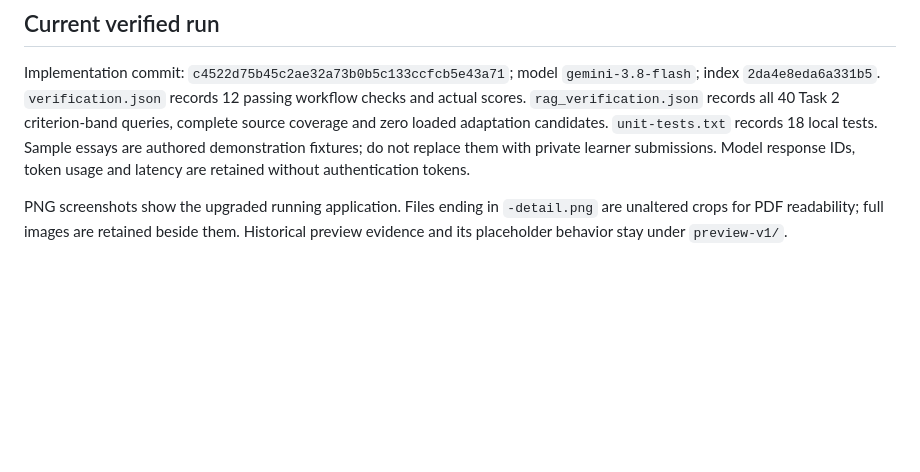
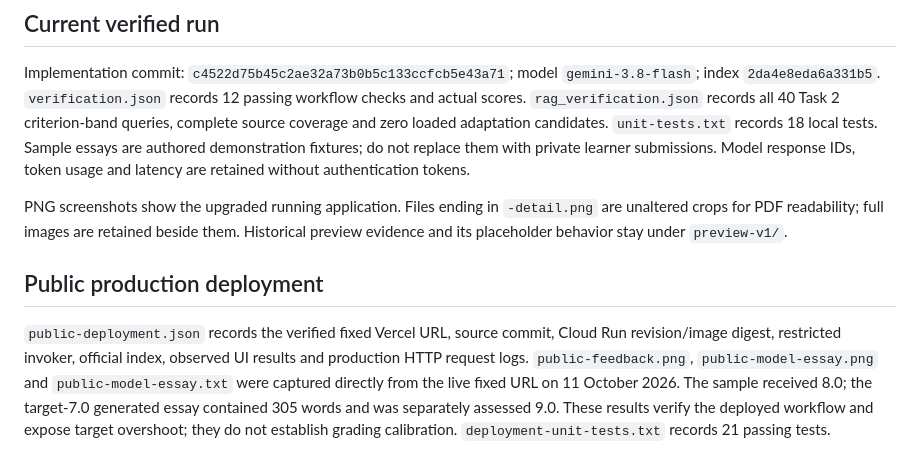
Before and after one commit to dwcqwcqw/stepwise, a Markdown page: docs/evidence/README.md, the part around the change. Drawn GitHub-style; blank space fills up the shorter version.

```diff
--- a/docs/evidence/README.md
+++ b/docs/evidence/README.md
@@ -9,3 +9,7 @@ The upgraded implementation uses full official rubrics, actual Gemini assessment
 Implementation commit: `c4522d75b45c2ae32a73b0b5c133ccfcb5e43a71`; model `gemini-3.8-flash`; index `2da4e8eda6a331b5`. `verification.json` records 12 passing workflow checks and actual scores. `rag_verification.json` records all 40 Task 2 criterion-band queries, complete source coverage and zero loaded adaptation candidates. `unit-tests.txt` records 18 local tests. Sample essays are authored demonstration fixtures; do not replace them with private learner submissions. Model response IDs, token usage and latency are retained without authentication tokens.
 
 PNG screenshots show the upgraded running application. Files ending in `-detail.png` are unaltered crops for PDF readability; full images are retained beside them. Historical preview evidence and its placeholder behavior stay under `preview-v1/`.
+
+## Public production deployment
+
+`public-deployment.json` records the verified fixed Vercel URL, source commit, Cloud Run revision/image digest, restricted invoker, official index, observed UI results and production HTTP request logs. `public-feedback.png`, `public-model-essay.png` and `public-model-essay.txt` were captured directly from the live fixed URL on 11 October 2026. The sample received 8.0; the target-7.0 generated essay contained 305 words and was separately assessed 9.0. These results verify the deployed workflow and expose target overshoot; they do not establish grading calibration. `deployment-unit-tests.txt` records 21 passing tests.
```
Also changed, not shown: README.md (+12 -0 lines), docs/report.md (+5 -5 lines), docs/evidence/public-feedback.png (added), docs/evidence/public-model-essay.png (added), 5 other files.
